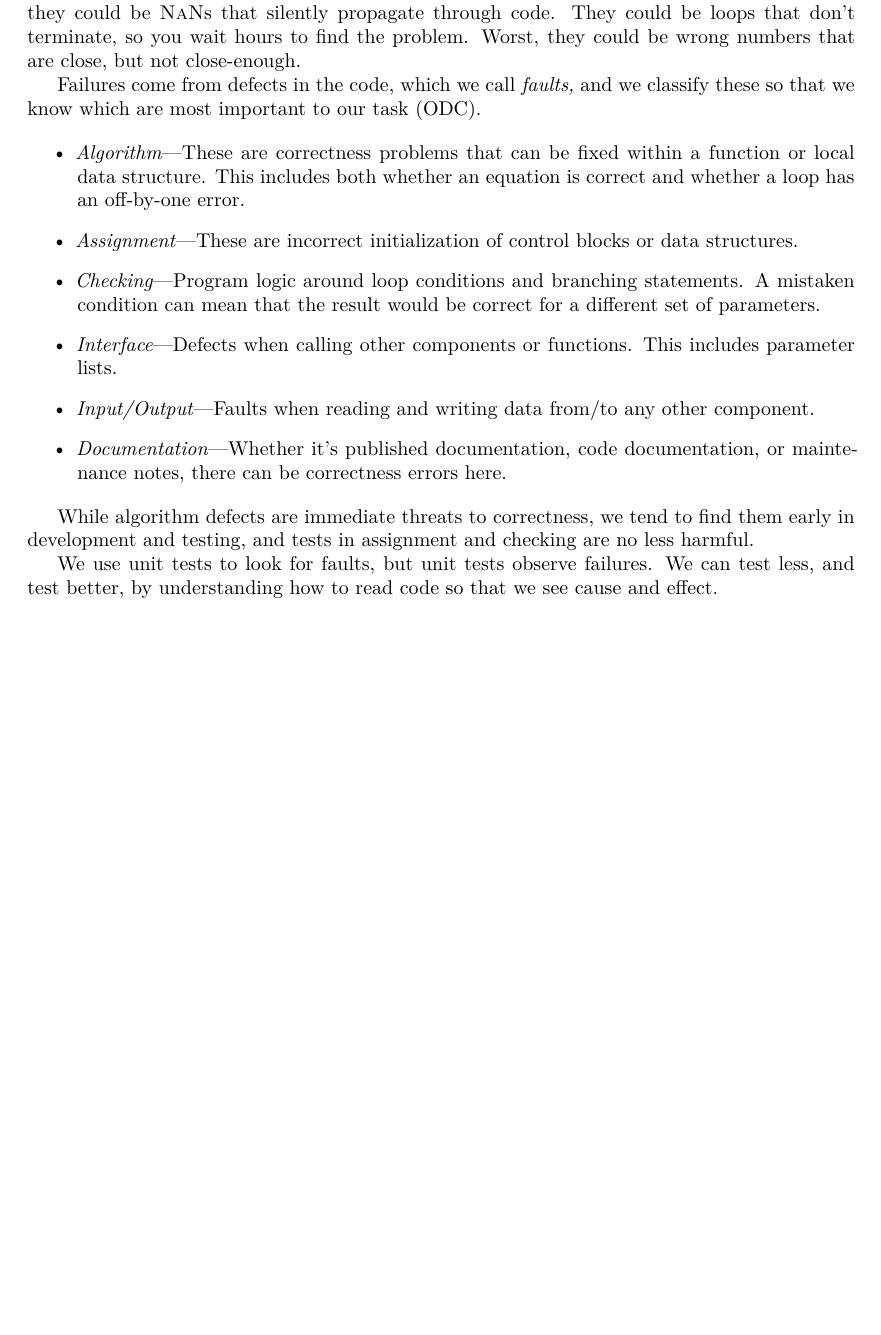
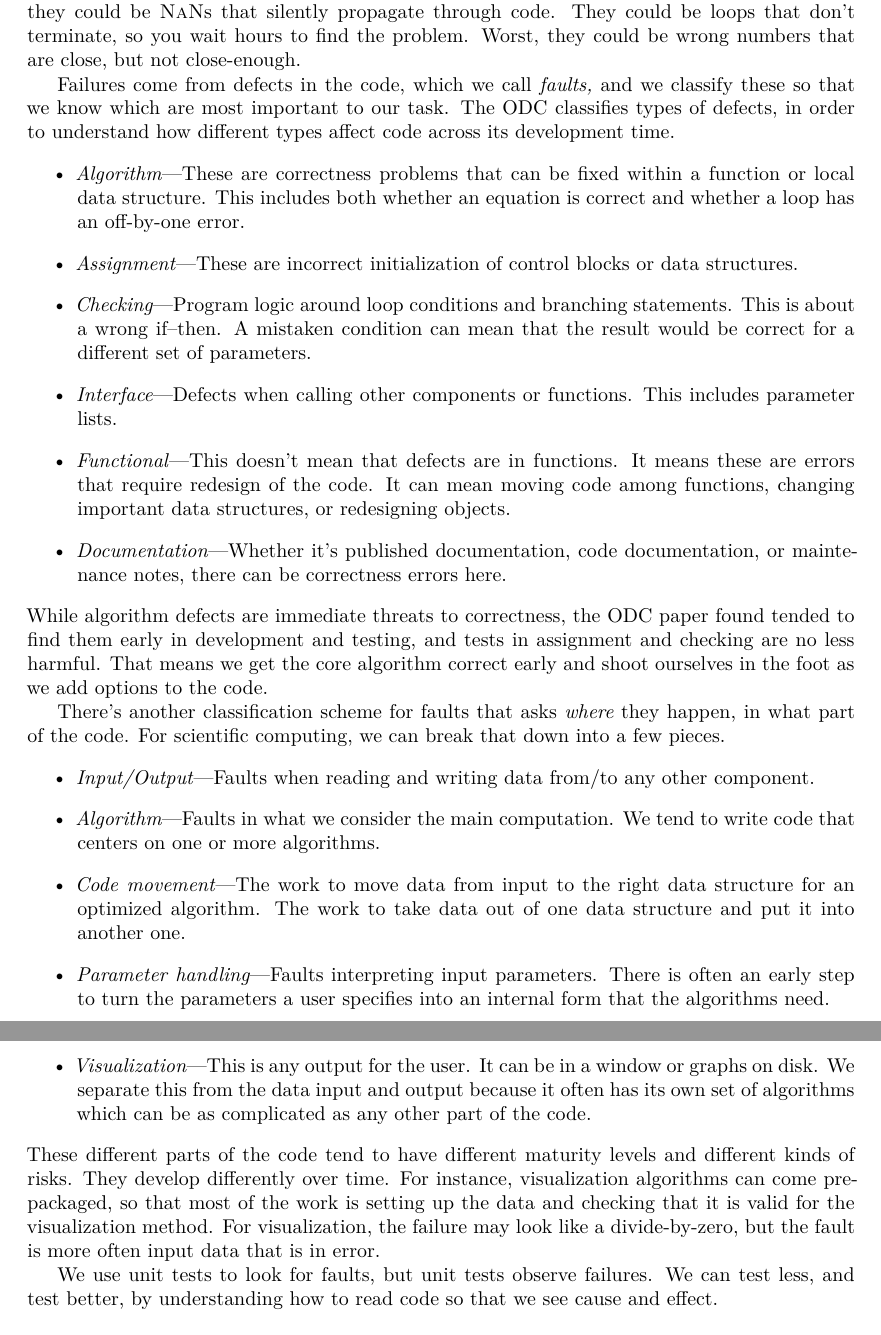
Before and after one commit to adolgert/test-scientific-code, a LaTeX document (paper/tsci.tex): part of page 3 of 24 before the commit and two parts of pages 3 and 4 of 24 after it, the two joined at a grey line, cut so that both start at the same text, the shorter picture padded with empty space. Compiled offline with XeLaTeX.

Commit message:
added more about faults

```diff
--- a/paper/tsci.tex
+++ b/paper/tsci.tex
@@ -191,8 +191,8 @@ close, but not close-enough.
 
 Failures come from defects in the code, which we call \emph{faults,}
 and we classify these so that we know which are most important
-to our task (ODC).
-
+to our task. The ODC classifies types of defects, in order to understand
+how different types affect code across its development time.
 \begin{itemize}
     \item \emph{Algorithm}---These are correctness problems
     that can be fixed within a function or local data structure.
@@ -203,23 +203,59 @@ to our task (ODC).
     of control blocks or data structures.
 
     \item \emph{Checking}---Program logic around loop conditions
-    and branching statements. A mistaken condition can mean that
+    and branching statements. This is about a wrong if--then. A mistaken condition can mean that
     the result would be correct for a different set of parameters.
 
     \item \emph{Interface}---Defects when calling other components
     or functions. This includes parameter lists.
 
-    \item \emph{Input/Output}---Faults when reading and writing
-    data from/to any other component.
+    \item \emph{Functional}---This doesn't mean that defects are
+    in functions. It means these are errors that require redesign
+    of the code. It can mean moving code among functions, changing
+    important data structures, or redesigning objects.
 
     \item \emph{Documentation}---Whether it's published documentation,
     code documentation, or maintenance notes, there can be
     correctness errors here.
 \end{itemize}
-
-While algorithm defects are immediate threats to correctness, we
-tend to find them early in development and testing, and
-tests in assignment and checking are no less harmful.
+While algorithm defects are immediate threats to correctness, the
+ODC paper found tended to find them early in development and testing, and
+tests in assignment and checking are no less harmful. That means
+we get the core algorithm correct early and shoot ourselves in
+the foot as we add options to the code.
+
+There's another classification scheme for faults that asks
+\emph{where} they happen, in what part of the code. For scientific computing,
+we can break that down into a few pieces.
+\begin{itemize}
+    \item \emph{Input/Output}---Faults when reading and writing
+    data from/to any other component.
+
+    \item \emph{Algorithm}---Faults in what we consider the main
+    computation. We tend to write code that centers on one
+    or more algorithms.
+
+    \item \emph{Code movement}---The work to move data from input
+    to the right data structure for an optimized algorithm. The work
+    to take data out of one data structure and put it into another one.
+
+    \item \emph{Parameter handling}---Faults interpreting input parameters.
+    There is often an early step to turn the parameters a user specifies
+    into an internal form that the algorithms need.
+
+    \item \emph{Visualization}---This is any output for the user. It
+    can be in a window or graphs on disk. We separate this from the
+    data input and output because it often has its own set of
+    algorithms which can be as complicated as any other part of the code.
+\end{itemize}
+These different parts of the code tend to have different maturity levels
+and different kinds of risks. They develop differently over time.
+For instance, visualization algorithms can come pre-packaged, so that
+most of the work is setting up the data and checking that it is valid
+for the visualization method. For visualization, the failure may look
+like a divide-by-zero, but the fault is more often input data that
+is in error.
+
 
 We use unit tests to look for faults, but unit tests observe
 failures. We can test less, and test better, by understanding
```
Also changed, not shown: paper/tsci.tex (4 more changed lines).
